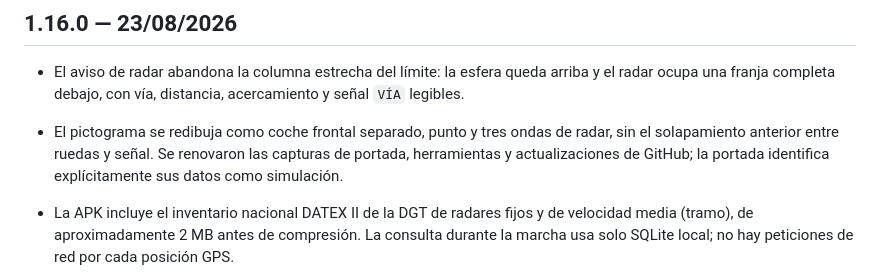
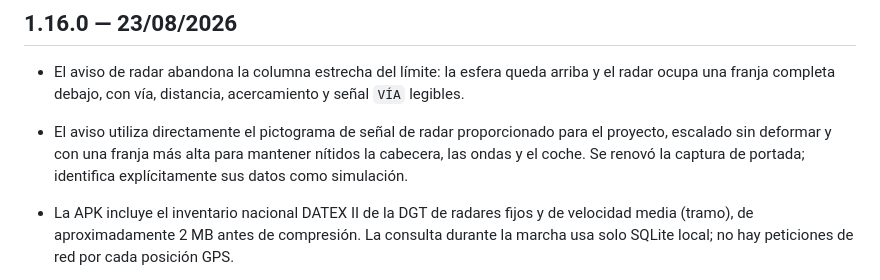
Before and after one commit to EMoyaP/BMW-E87-iDrive, a Markdown page: CHANGELOG.md, the part around the change. Rendered like a GitHub page.

Commit message:
fix: use supplied Spanish radar sign

```diff
--- a/CHANGELOG.md
+++ b/CHANGELOG.md
@@ -4,9 +4,9 @@
 
 - El aviso de radar abandona la columna estrecha del límite: la esfera queda arriba y el radar
   ocupa una franja completa debajo, con vía, distancia, acercamiento y señal `VÍA` legibles.
-- El pictograma se redibuja como coche frontal separado, punto y tres ondas de radar, sin el
-  solapamiento anterior entre ruedas y señal. Se renovaron las capturas de portada, herramientas
-  y actualizaciones de GitHub; la portada identifica explícitamente sus datos como simulación.
+- El aviso utiliza directamente el pictograma de señal de radar proporcionado para el proyecto,
+  escalado sin deformar y con una franja más alta para mantener nítidos la cabecera, las ondas y
+  el coche. Se renovó la captura de portada; identifica explícitamente sus datos como simulación.
 
 - La APK incluye el inventario nacional DATEX II de la DGT de radares fijos y de velocidad media
   (tramo), de aproximadamente 2 MB antes de compresión. La consulta durante la marcha usa solo
```
Also changed, not shown: docs/screenshots/bmw-e87-ui-v1.16.0-dgt-radars-preview.png, 2 other files.
